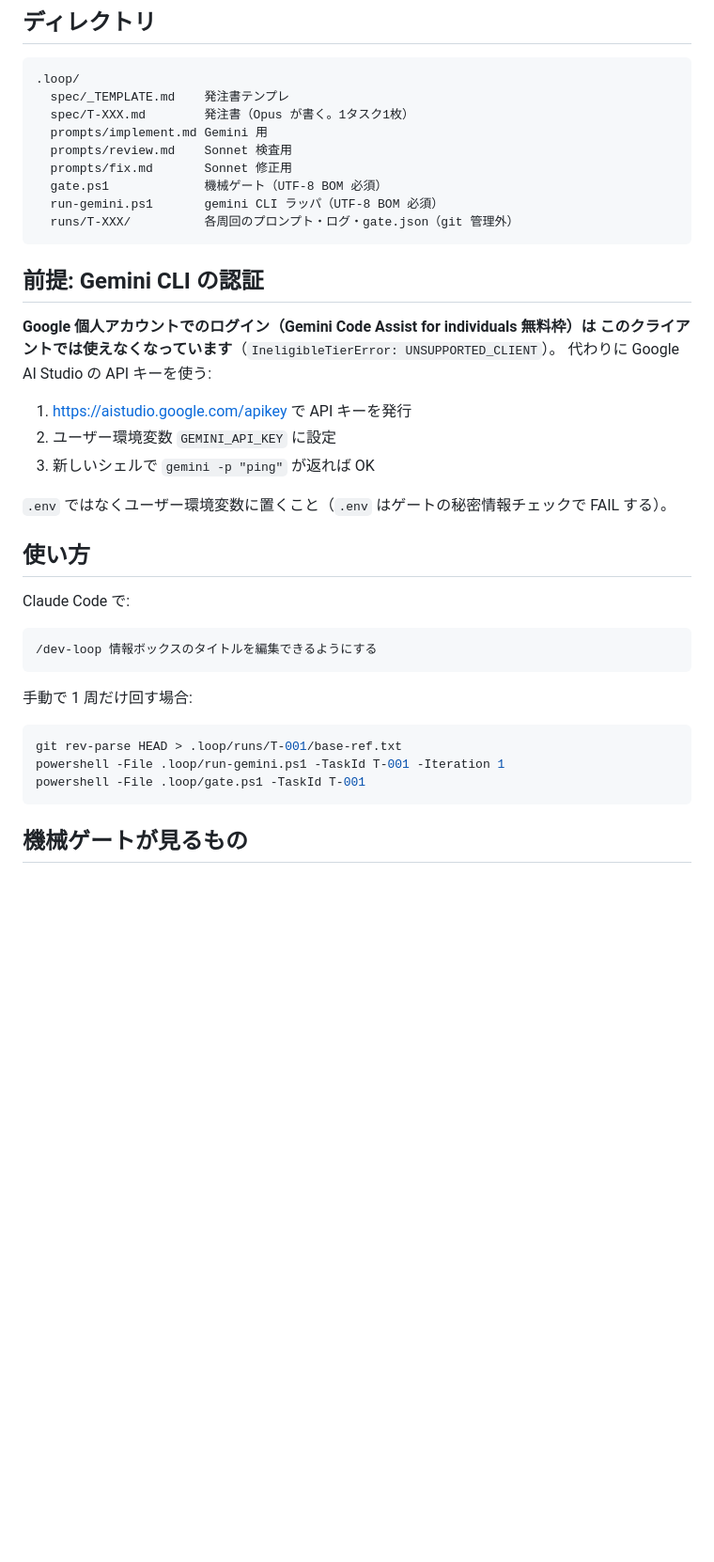
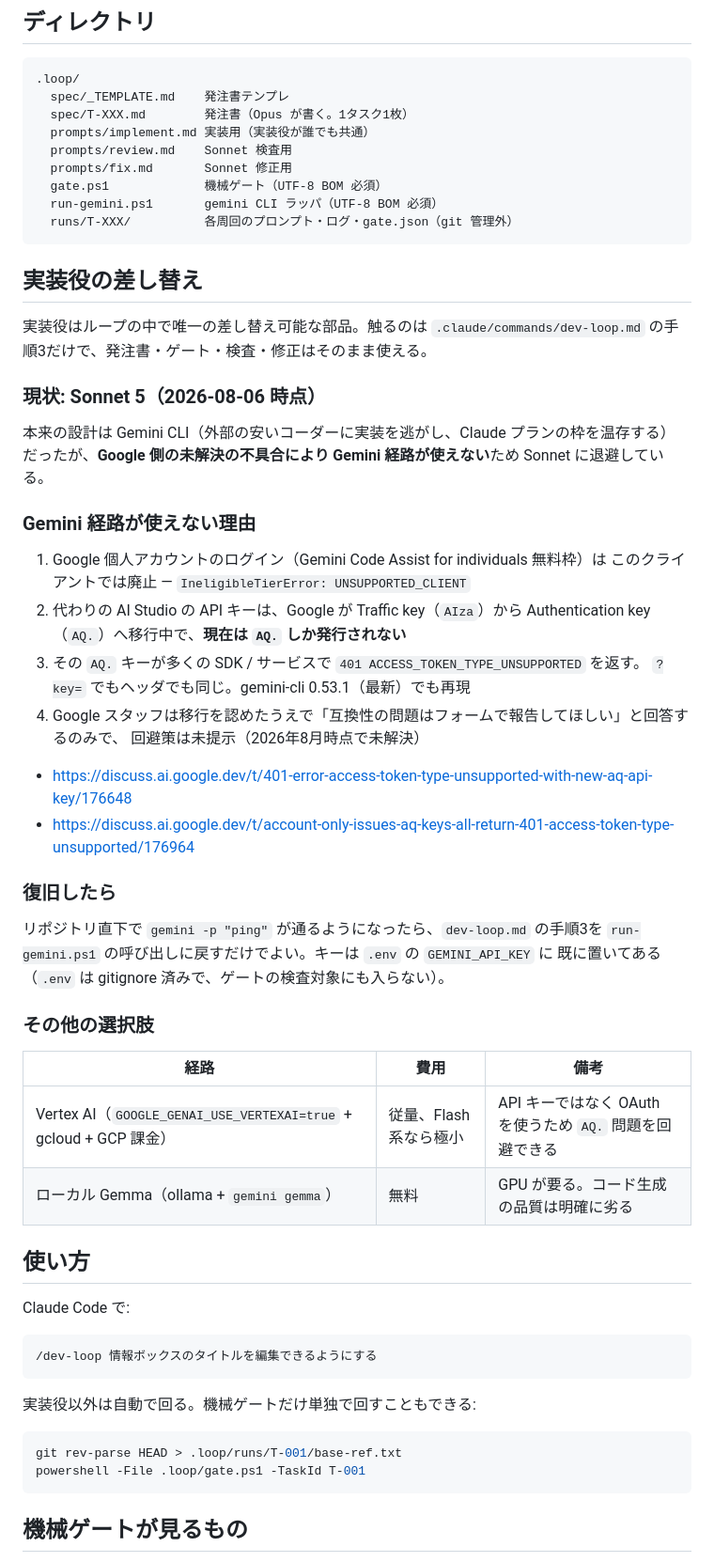
Before and after one commit to nekomaru7575-hub/moduraX, a Markdown page: .loop/README.md, the part around one of its changes. Shown at 94% size. GitHub-like rendering; blank space fills up the shorter version.

Commit message:
ループの実装役を Sonnet に退避
Gemini CLI は AI Studio の新形式キー(AQ.)が 401 ACCESS_TOKEN_TYPE_UNSUPPORTED
を返す Google 側の未解決問題により使用不能。run-gemini.ps1 は復旧時に戻せるよう残す。

Co-Authored-By: Claude Opus 5 <noreply@anthropic.com>

````diff
--- a/.loop/README.md
+++ b/.loop/README.md
@@ -25,7 +28,7 @@
 .loop/
   spec/_TEMPLATE.md    発注書テンプレ
   spec/T-XXX.md        発注書（Opus が書く。1タスク1枚）
-  prompts/implement.md Gemini 用
+  prompts/implement.md 実装用（実装役が誰でも共通）
   prompts/review.md    Sonnet 検査用
   prompts/fix.md       Sonnet 修正用
   gate.ps1             機械ゲート（UTF-8 BOM 必須）
@@ -33,17 +36,42 @@
   runs/T-XXX/          各周回のプロンプト・ログ・gate.json（git 管理外）
 ```
 
-## 前提: Gemini CLI の認証
+## 実装役の差し替え
 
-**Google 個人アカウントでのログイン（Gemini Code Assist for individuals 無料枠）は
-このクライアントでは使えなくなっています**（`IneligibleTierError: UNSUPPORTED_CLIENT`）。
-代わりに Google AI Studio の API キーを使う:
+実装役はループの中で唯一の差し替え可能な部品。触るのは
+`.claude/commands/dev-loop.md` の手順3だけで、発注書・ゲート・検査・修正はそのまま使える。
 
-1. https://aistudio.google.com/apikey で API キーを発行
-2. ユーザー環境変数 `GEMINI_API_KEY` に設定
-3. 新しいシェルで `gemini -p "ping"` が返れば OK
+### 現状: Sonnet 5（2026-08-06 時点）
 
-`.env` ではなくユーザー環境変数に置くこと（`.env` はゲートの秘密情報チェックで FAIL する）。
+本来の設計は Gemini CLI（外部の安いコーダーに実装を逃がし、Claude プランの枠を温存する）
+だったが、**Google 側の未解決の不具合により Gemini 経路が使えない**ため Sonnet に退避している。
+
+### Gemini 経路が使えない理由
+
+1. Google 個人アカウントのログイン（Gemini Code Assist for individuals 無料枠）は
+   このクライアントでは廃止 — `IneligibleTierError: UNSUPPORTED_CLIENT`
+2. 代わりの AI Studio の API キーは、Google が Traffic key（`AIza`）から
+   Authentication key（`AQ.`）へ移行中で、**現在は `AQ.` しか発行されない**
+3. その `AQ.` キーが多くの SDK / サービスで `401 ACCESS_TOKEN_TYPE_UNSUPPORTED` を返す。
+   `?key=` でもヘッダでも同じ。gemini-cli 0.53.1（最新）でも再現
+4. Google スタッフは移行を認めたうえで「互換性の問題はフォームで報告してほしい」と回答するのみで、
+   回避策は未提示（2026年8月時点で未解決）
+
+- https://discuss.ai.google.dev/t/401-error-access-token-type-unsupported-with-new-aq-api-key/176648
+- https://discuss.ai.google.dev/t/account-only-issues-aq-keys-all-return-401-access-token-type-unsupported/176964
+
+### 復旧したら
+
+リポジトリ直下で `gemini -p "ping"` が通るようになったら、`dev-loop.md` の手順3を
+`run-gemini.ps1` の呼び出しに戻すだけでよい。キーは `.env` の `GEMINI_API_KEY` に
+既に置いてある（`.env` は gitignore 済みで、ゲートの検査対象にも入らない）。
+
+### その他の選択肢
+
+| 経路 | 費用 | 備考 |
+|---|---|---|
+| Vertex AI（`GOOGLE_GENAI_USE_VERTEXAI=true` + gcloud + GCP 課金） | 従量、Flash 系なら極小 | API キーではなく OAuth を使うため `AQ.` 問題を回避できる |
+| ローカル Gemma（ollama + `gemini gemma`） | 無料 | GPU が要る。コード生成の品質は明確に劣る |
 
 ## 使い方
 
@@ -53,11 +81,10 @@ Claude Code で:
 /dev-loop 情報ボックスのタイトルを編集できるようにする
 ```
 
-手動で 1 周だけ回す場合:
+実装役以外は自動で回る。機械ゲートだけ単独で回すこともできる:
 
 ```powershell
 git rev-parse HEAD > .loop/runs/T-001/base-ref.txt
-powershell -File .loop/run-gemini.ps1 -TaskId T-001 -Iteration 1
 powershell -File .loop/gate.ps1 -TaskId T-001
 ```
 
````
Also changed, not shown: other parts of .loop/README.md (+4 -1 lines).
